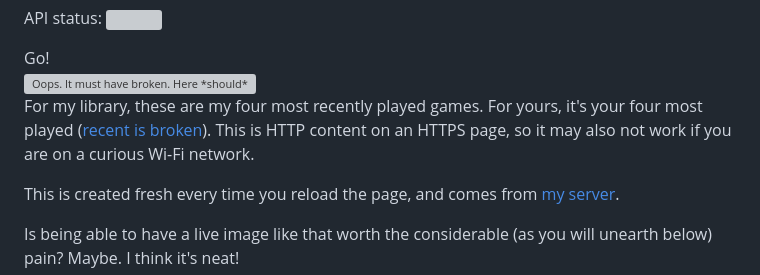
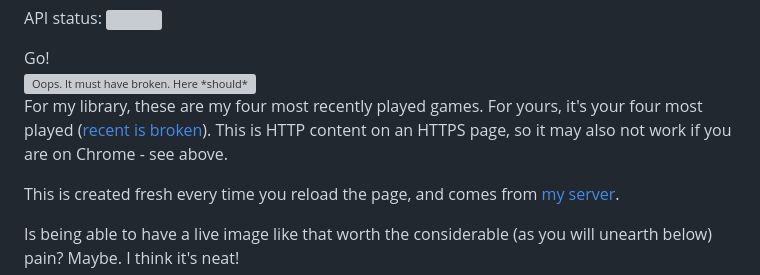
Before and after one commit to alifeee/blogtest, a Markdown page: steam-collage-api/steam-collage-api.md, the part around the change. GitHub-like rendering; grey boxes are pictures that could not be loaded.

Commit message:
change image caption

```diff
--- a/steam-collage-api/steam-collage-api.md
+++ b/steam-collage-api/steam-collage-api.md
@@ -51,7 +51,7 @@ API status: <img src="http://server.alifeee.co.uk:5000/steamcollage/alive_img" o
 
 <figcaption>
 
-For my library, these are my four most recently played games. For yours, it's your four most played ([recent is broken](https://github.com/alifeee/steam_collage_api/issues/20)). This is HTTP content on an HTTPS page, so it may also not work if you are on a curious Wi-Fi network.
+For my library, these are my four most recently played games. For yours, it's your four most played ([recent is broken](https://github.com/alifeee/steam_collage_api/issues/20)). This is HTTP content on an HTTPS page, so it may also not work if you are on Chrome - see above.
 
 </figcaption>
 
```
